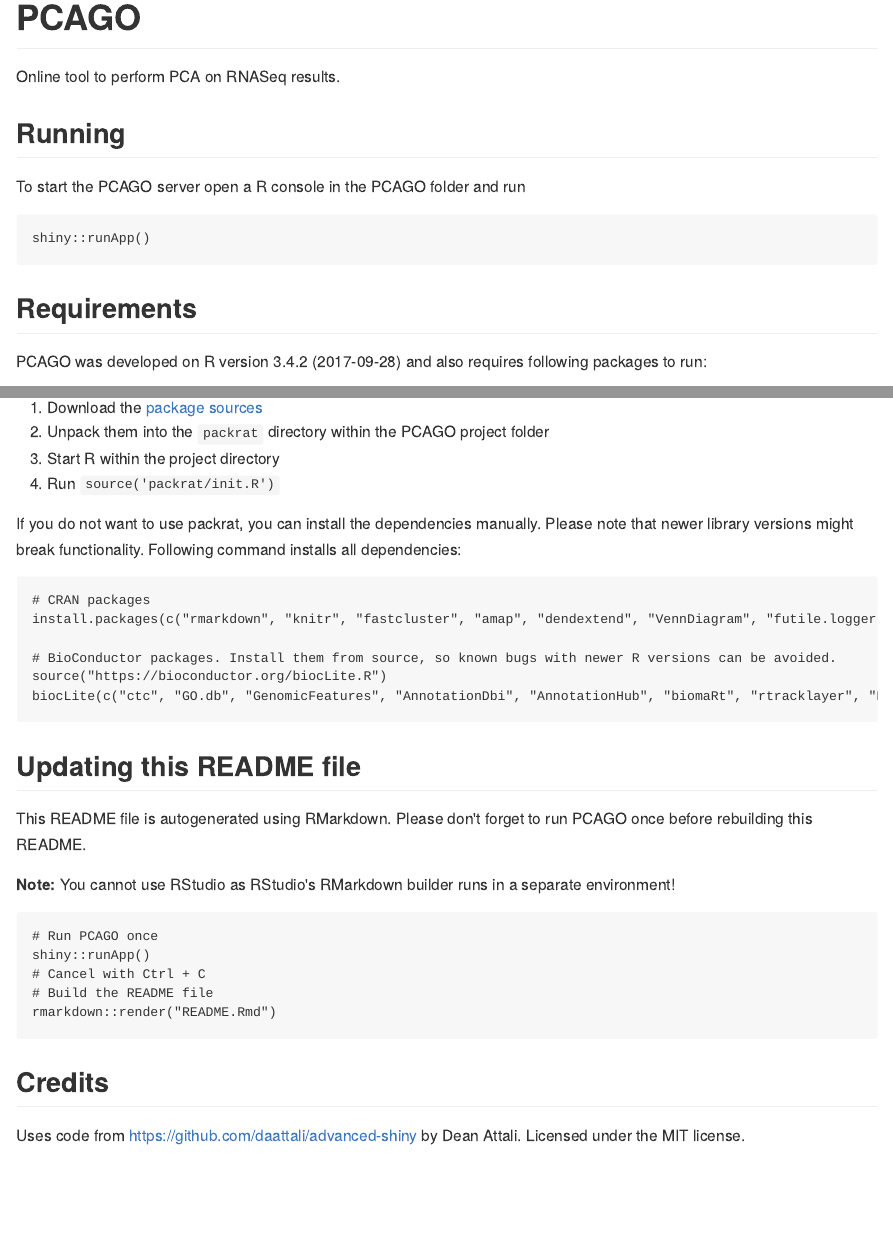
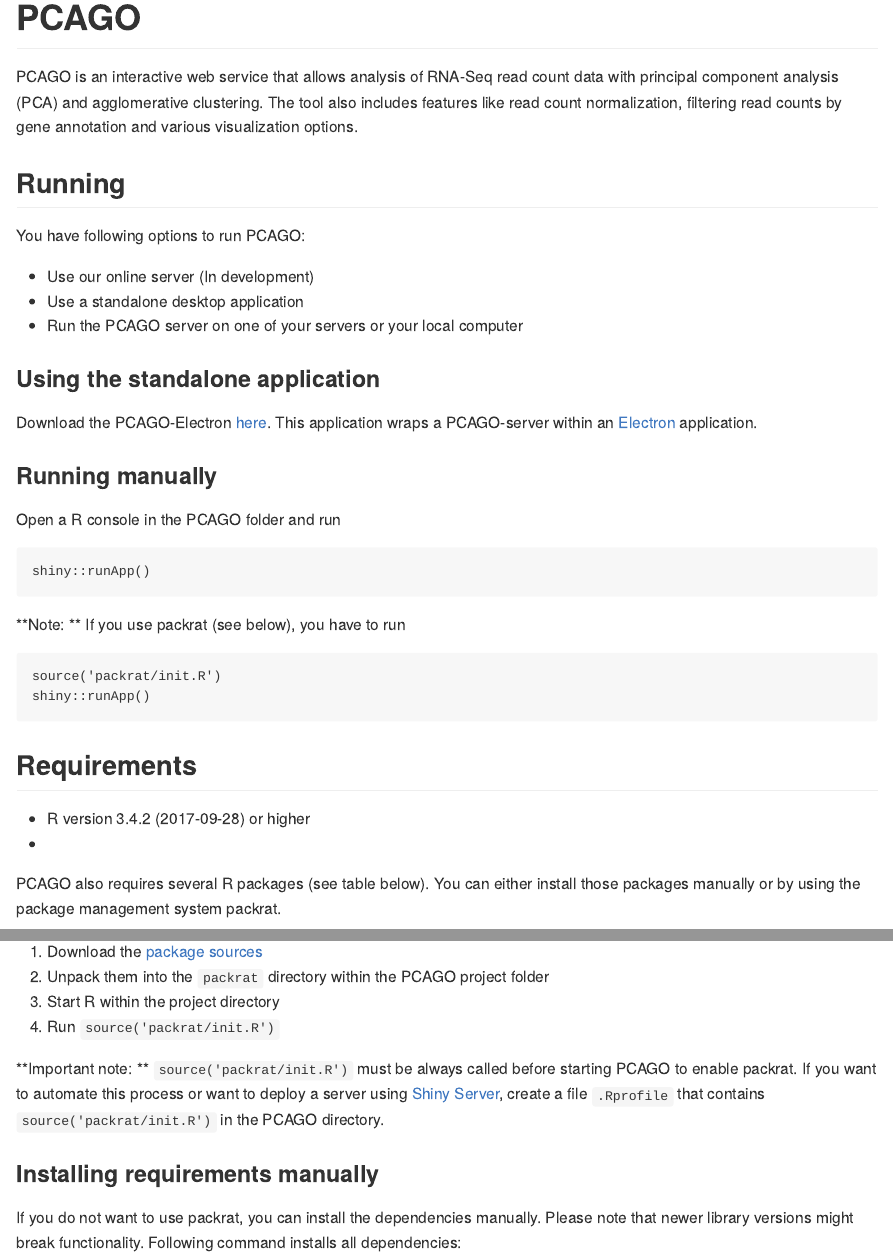
Before and after one commit to rnajena/pcago-unified, an R Markdown document (README.Rmd): the page in a window 1100 px wide, from its top, and a second part further down, joined at a grey line. The pictures show the output file README.md that the author committed with the source, drawn offline in the style of GitHub.

Commit message:
* Improved README

````diff
--- a/README.Rmd
+++ b/README.Rmd
@@ -7,19 +7,43 @@
 knitr::opts_chunk$set(echo = F)
 ```
 
-Online tool to perform PCA on RNASeq results.
+PCAGO is an interactive web service that allows analysis of RNA-Seq read count data with principal component analysis (PCA)
+and agglomerative clustering. The tool also includes features like read count normalization, filtering read counts by
+gene annotation and various visualization options.
 
 ## Running
 
-To start the PCAGO server open a R console in the PCAGO folder and run
+You have following options to run PCAGO:
+
+* Use our online server (In development)
+* Use a standalone desktop application
+* Run the PCAGO server on one of your servers or your local computer
+
+### Using the standalone application
+
+Download the PCAGO-Electron [here](https://github.com/rumangerst/pcago-electron). This application wraps a
+PCAGO-server within an [Electron](https://electronjs.org/) application.
+
+### Running manually
+
+Open a R console in the PCAGO folder and run
 
 ```
 shiny::runApp()
 ```
 
+**Note: ** If you use packrat (see below), you have to run
+
+```
+source('packrat/init.R')
+shiny::runApp()
+```
+
 ## Requirements
 
-PCAGO was developed on `r sessionInfo()$R.version$version.string` and also requires following packages to run:
+* `r sessionInfo()$R.version$version.string` or higher
+*
 
-```{r, results = 'asis'}
+PCAGO also requires several R packages (see table below). You can either install those packages manually or by using the
+package management system packrat.
 
@@ -51,3 +61,7 @@
+**Important note: ** `source('packrat/init.R')` must be always called before starting PCAGO to enable packrat. If you want to automate this
+process or want to deploy a server using [Shiny Server](https://www.rstudio.com/products/shiny/shiny-server/), create a file `.Rprofile` that contains `source('packrat/init.R')` in the PCAGO directory.
+
+### Installing requirements manually
 
 If you do not want to use packrat, you can install the dependencies manually.
 Please note that newer library versions might break functionality.
````
Also changed, not shown: README.md, README.Rmd (48 more changed lines).
